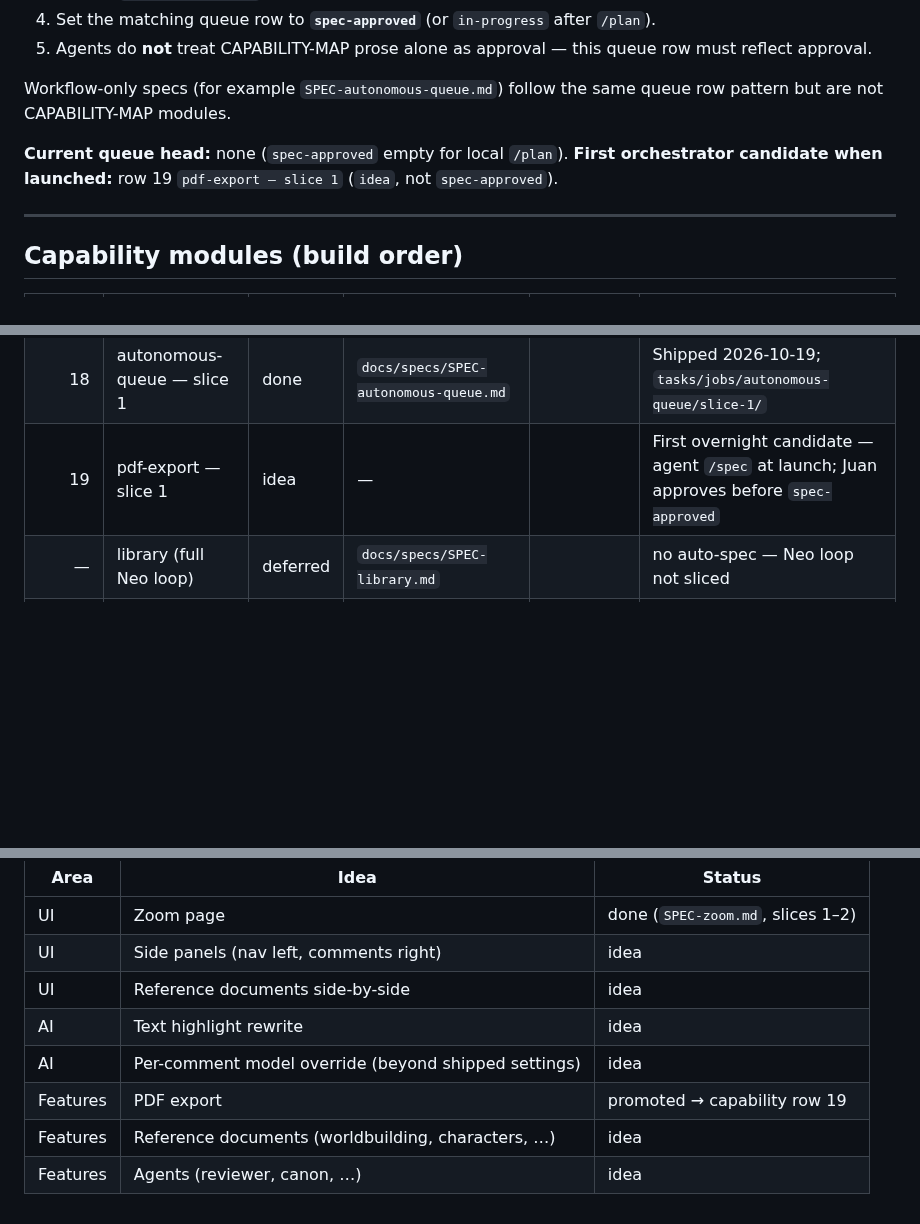
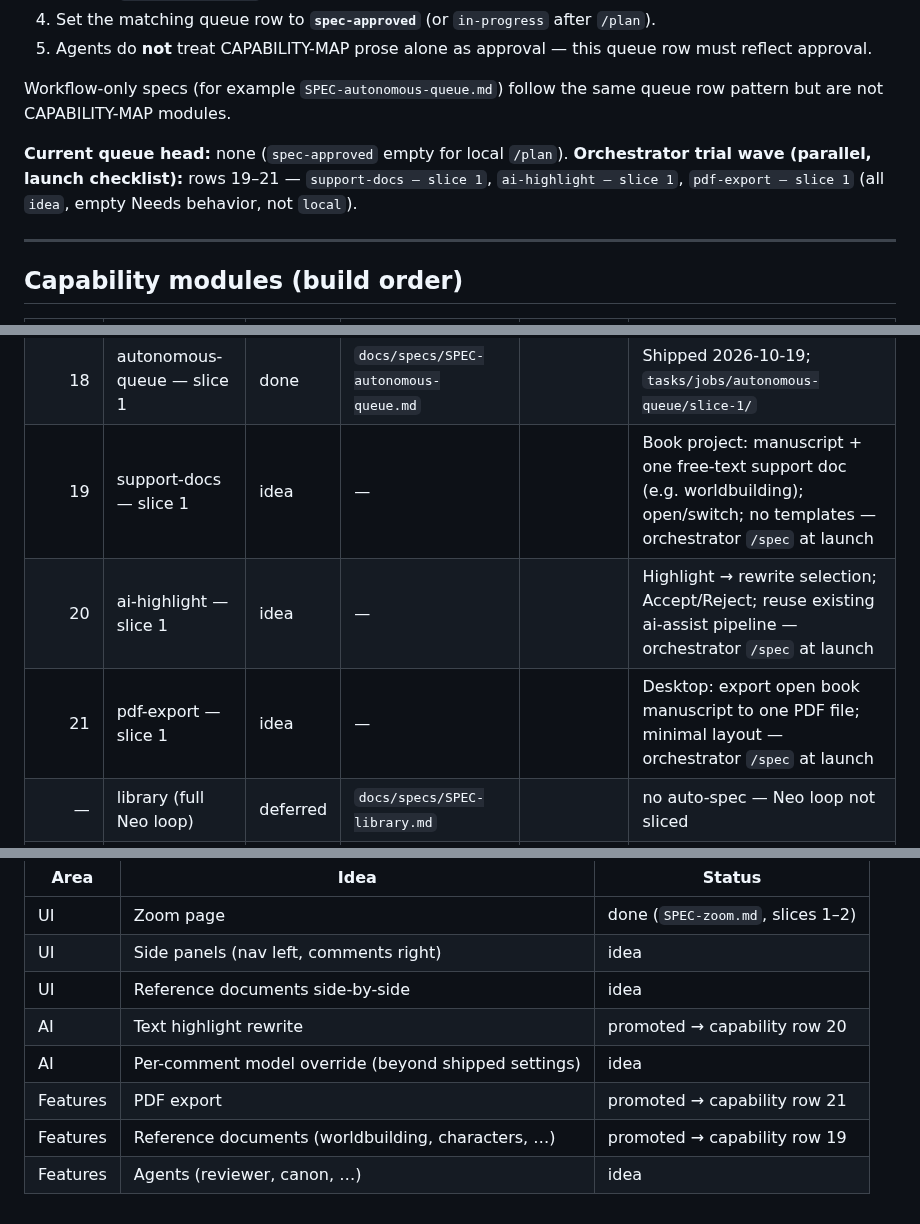
Before and after one commit to juansensio/janus, a Markdown page: tasks/queue.md, 3 parts joined by grey strips. Rendered like a GitHub page; blank space fills up the shorter version.

Commit message:
Queue three parallel orchestrator trial slices for Drive v1
Add support-docs and ai-highlight capability rows; tighten pdf-export
slice 1 scope. Promote matching ROADMAP ideas. Third trial uses existing
pdf-export row instead of a new context-harness row.

Co-authored-by: Juan Sensio <juansensio@users.noreply.github.com>

```diff
--- a/tasks/queue.md
+++ b/tasks/queue.md
@@ -32,7 +32,7 @@ Capability rows may name another row’s **Module / slice** cell. Empty means th
 
 Workflow-only specs (for example `SPEC-autonomous-queue.md`) follow the same queue row pattern but are not CAPABILITY-MAP modules.
 
-**Current queue head:** none (`spec-approved` empty for local `/plan`). **First orchestrator candidate when launched:** row 19 `pdf-export — slice 1` (`idea`, not `spec-approved`).
+**Current queue head:** none (`spec-approved` empty for local `/plan`). **Orchestrator trial wave (parallel, launch checklist):** rows 19–21 — `support-docs — slice 1`, `ai-highlight — slice 1`, `pdf-export — slice 1` (all `idea`, empty Needs behavior, not `local`).
 
 ---
 
@@ -58,7 +58,9 @@ Workflow-only specs (for example `SPEC-autonomous-queue.md`) follow the same que
 | 16 | zoom — slices 1–2 | done | `docs/specs/SPEC-zoom.md` | | `tasks/jobs/zoom/` not migrated; archive `tasks/archive/zoom-slice-*` |
 | 17 | ai-assist — slice 3 (model catalog cache) | done | `docs/specs/SPEC-ai-assist-slice-3-model-catalog-cache.md` | | Shipped 2026-10-19 |
 | 18 | autonomous-queue — slice 1 | done | `docs/specs/SPEC-autonomous-queue.md` | | Shipped 2026-10-19; `tasks/jobs/autonomous-queue/slice-1/` |
-| 19 | pdf-export — slice 1 | idea | — | | First overnight candidate — agent `/spec` at launch; Juan approves before `spec-approved` |
+| 19 | support-docs — slice 1 | idea | — | | Book project: manuscript + one free-text support doc (e.g. worldbuilding); open/switch; no templates — orchestrator `/spec` at launch |
+| 20 | ai-highlight — slice 1 | idea | — | | Highlight → rewrite selection; Accept/Reject; reuse existing ai-assist pipeline — orchestrator `/spec` at launch |
+| 21 | pdf-export — slice 1 | idea | — | | Desktop: export open book manuscript to one PDF file; minimal layout — orchestrator `/spec` at launch |
 | — | library (full Neo loop) | deferred | `docs/specs/SPEC-library.md` | | no auto-spec — Neo loop not sliced |
 | — | languages (per-book writing language) | idea | `docs/specs/SPEC-languages.md` | | no auto-spec — slice TBD |
 | — | manuscript (chapters, breaks, …) | idea | `docs/specs/SPEC-manuscript.md` | | no auto-spec — slice TBD |
@@ -74,8 +76,8 @@ Informal items from `ROADMAP.md` — status **`idea`** until a spec is drafted.
 | UI | Zoom page | done (`SPEC-zoom.md`, slices 1–2) |
 | UI | Side panels (nav left, comments right) | idea |
 | UI | Reference documents side-by-side | idea |
-| AI | Text highlight rewrite | idea |
+| AI | Text highlight rewrite | promoted → capability row 20 |
 | AI | Per-comment model override (beyond shipped settings) | idea |
-| Features | PDF export | promoted → capability row 19 |
-| Features | Reference documents (worldbuilding, characters, …) | idea |
+| Features | PDF export | promoted → capability row 21 |
+| Features | Reference documents (worldbuilding, characters, …) | promoted → capability row 19 |
 | Features | Agents (reviewer, canon, …) | idea |
```
